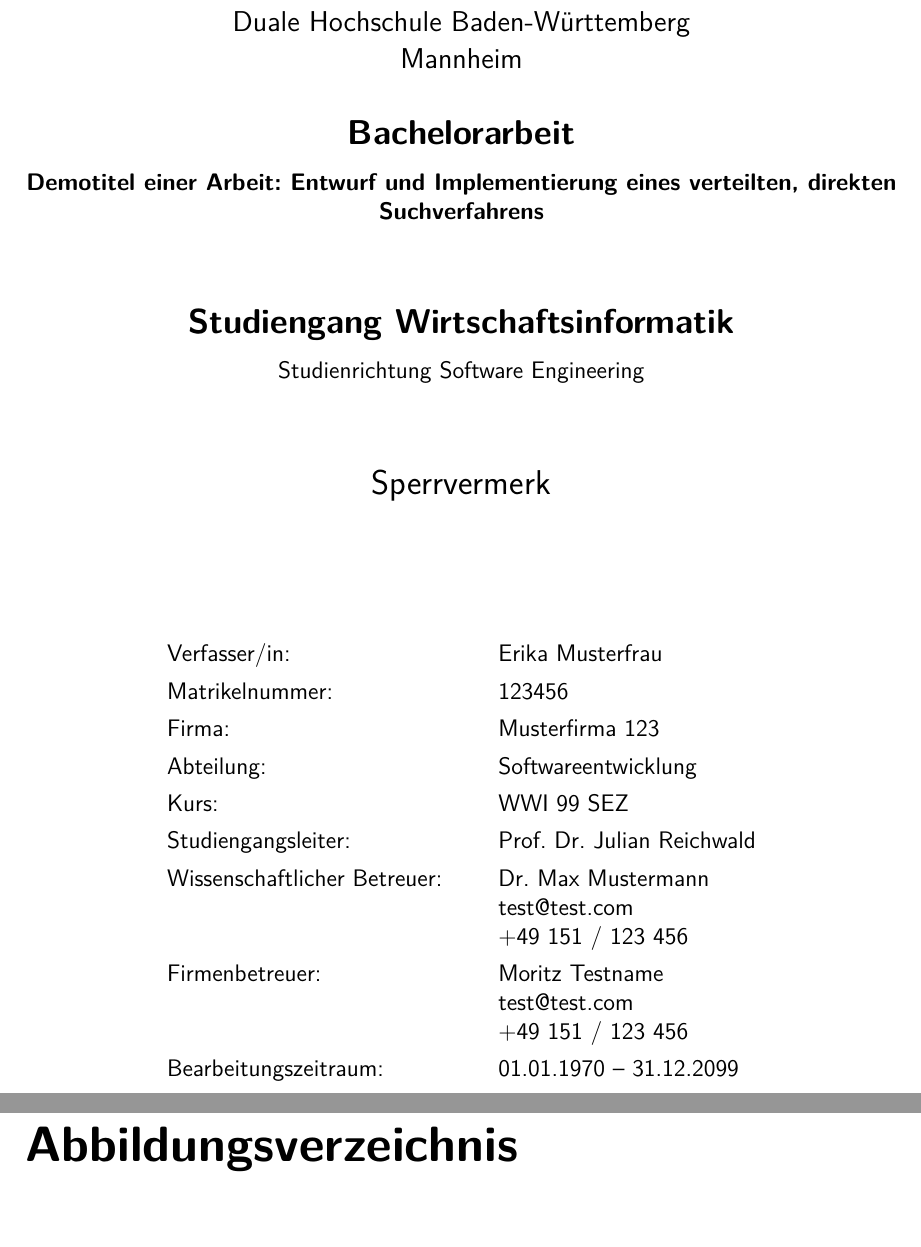
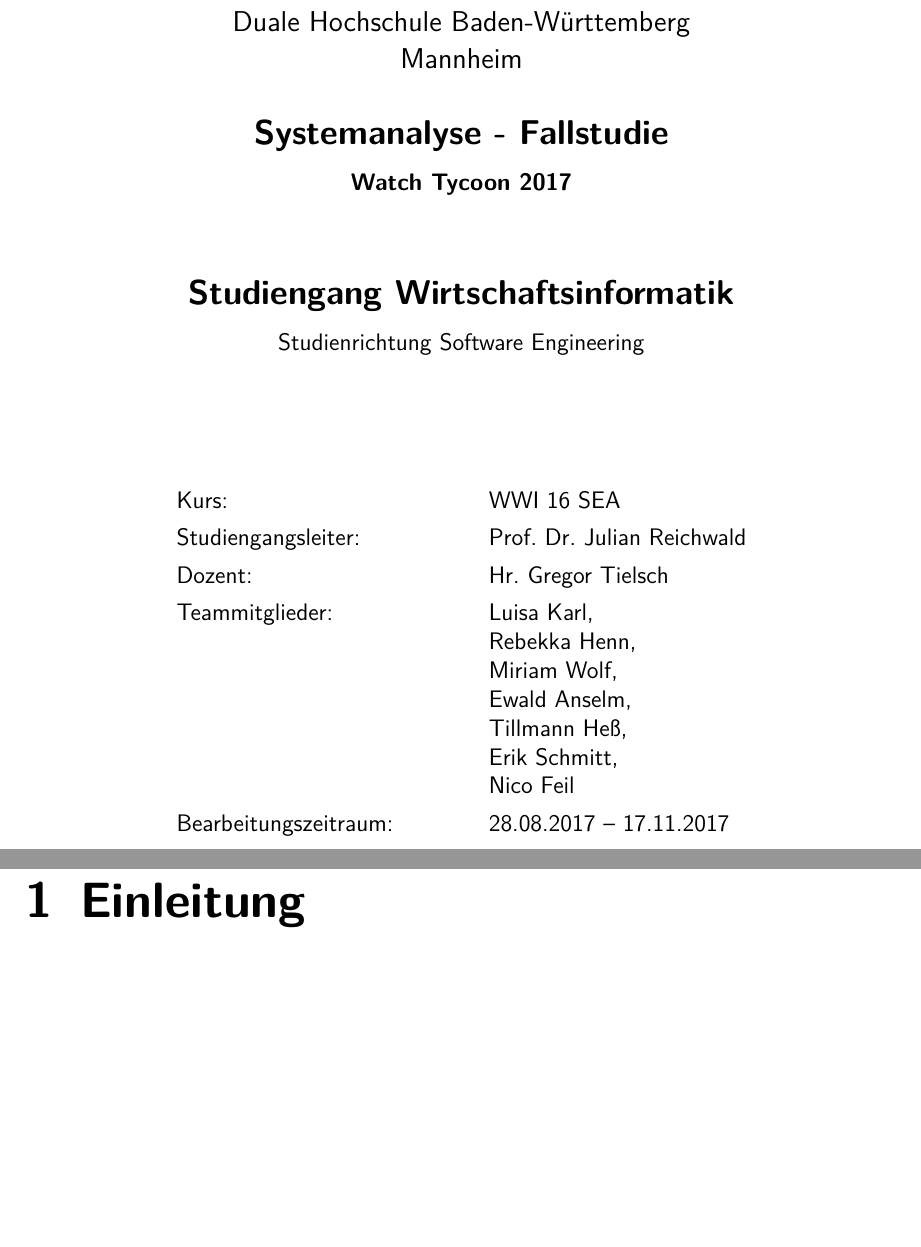
Before and after one commit to WWI16SEAFallstudie/Unternehmenssimulation, a LaTeX document (doc/Latex/master.tex, which reads doc/Latex/config.tex, doc/Latex/titlepage.tex): two parts of pages 1 and 3 of 6 before the commit and two parts of pages 1 and 3 of 14 after it, joined at a grey line, cut so that both start at the same text. Compiled offline with pdfLaTeX; an older LaTeX class or package is replaced by its successor.

Commit message:
LaTex Doku

```diff
--- a/doc/Latex/config.tex
+++ b/doc/Latex/config.tex
@@ -113,7 +113,7 @@
 
 \clearscrheadfoot
 
-\ifoot[\rule{0pt}{\ht\strutbox+\dp\strutbox}DHBW Mannheim]{\rule{0pt}{\ht\strutbox+\dp\strutbox}DHBW Mannheim}
+\ifoot[\rule{0pt}{\ht\strutbox+\dp\strutbox}Watch Tycoon 2017]{\rule{0pt}{\ht\strutbox+\dp\strutbox}Watch Tycoon 2017}
 \ofoot[\rule{0pt}{\ht\strutbox+\dp\strutbox}\pagemark]{\rule{0pt}{\ht\strutbox+\dp\strutbox}\pagemark}
 
 \ohead{\headmark}
--- a/doc/Latex/master.tex
+++ b/doc/Latex/master.tex
@@ -29,8 +29,8 @@
 \begin{document}
 
 %% BITTE GEBEN SIE HIER DEN TITEL UND DIE AUTORIN / DEN AUTOR DER ARBEIT AN!
-\TitelDerArbeit{Demotitel einer Arbeit: Entwurf und Implementierung eines verteilten, direkten Suchverfahrens}
-\AutorDerArbeit{Erika Musterfrau}
+\TitelDerArbeit{Watch Tycoon 2017}
+%\AutorDerArbeit{Erika Musterfrau}
 
 \input{titlepage}
 
@@ -51,4 +51,3 @@
 \tableofcontents
 
 %	Abbildungsverzeichnis
-\listoffigures
--- a/doc/Latex/titlepage.tex
+++ b/doc/Latex/titlepage.tex
@@ -7,31 +8,22 @@
 \sffamily
 \begin{center}
 	\textsf{\large{}Duale Hochschule Baden-W\"urttemberg\\[1.5mm] Mannheim}\\[2em]
-	\textsf{\textbf{\Large{}Bachelorarbeit}}\\[3mm]
+	\textsf{\textbf{\Large{}Systemanalyse - Fallstudie}}\\[3mm]
 	\textsf{\textbf{\DerTitelDerArbeit}} \\[1.5cm]
 	\textsf{\textbf{\Large{}Studiengang Wirtschaftsinformatik}\\[3mm] \textsf{Studienrichtung Software Engineering}}
 
-	\vspace{3em}
-	\textsf{\Large{Sperrvermerk}}
-\vfill
+	\vspace{5em}
 
 \begin{minipage}{\textwidth}
 
 \begin{tabbing}
-	Wissenschaftlicher Betreuer: \hspace{0.85cm}\=\kill
-	Verfasser/in: \> \DerAutorDerArbeit \\[1.5mm]
-	Matrikelnummer: \> 123456 \\[1.5mm]
-	Firma: \> Musterfirma 123 \\[1.5mm]
-	Abteilung: \> Softwareentwicklung \\[1.5mm]
-	Kurs: \> WWI 99 SEZ \\[1.5mm]
+	WIssenschaftlicher Betreuer:
+	\hspace{0.5cm}\=\kill
+	Kurs: \> WWI 16 SEA \\[1.5mm]
 	Studiengangsleiter: \> Prof. Dr. Julian Reichwald  \\[1.5mm]
-	Wissenschaftlicher Betreuer: \> Dr. Max Mustermann \\
-	\> test@test.com \\
-	\> +49 151 / 123 456 \\[1.5mm]
-	Firmenbetreuer: \> Moritz Testname \\
-	\> test@test.com \\
-	\> +49 151 / 123 456 \\[1.5mm]
-	Bearbeitungszeitraum: \> 01.01.1970 -- 31.12.2099
+	Dozent: \> Hr. Gregor Tielsch  \\[1.5mm]
+	Teammitglieder: \> Luisa Karl, \\ \> Rebekka Henn, \\ \> Miriam Wolf, \\ \> Ewald Anselm, \\ \> Tillmann Heß, \\ \> Erik Schmitt, \\ \> Nico Feil \\[1.5mm]
+	Bearbeitungszeitraum: \> 28.08.2017 -- 17.11.2017
 \end{tabbing}
 \end{minipage}
 
```
Also changed, not shown: doc/Latex/abteilungen.tex (added, +2 -0 lines), doc/Latex/appendix.tex (+0 -2 lines), doc/Latex/fazit.tex (added, +2 -0 lines), doc/Latex/grundgedanke.tex (added, +2 -0 lines), doc/Latex/prj_orga.tex (added, +2 -0 lines), doc/Latex/spieplan.tex (added, +2 -0 lines), doc/Latex/tech_grundlagen.tex (added, +2 -0 lines), doc/Latex/uhr.tex (added, +2 -0 lines), doc/Latex/verbesserung.tex (added, +2 -0 lines), doc/inhaltsverzeichnis.txt (+5 -4 lines), doc/Latex/docu.tex (line endings or trailing spaces), doc/Latex/master.tex (39 more changed lines), doc/Latex/titlepage.tex (3 more changed lines).
